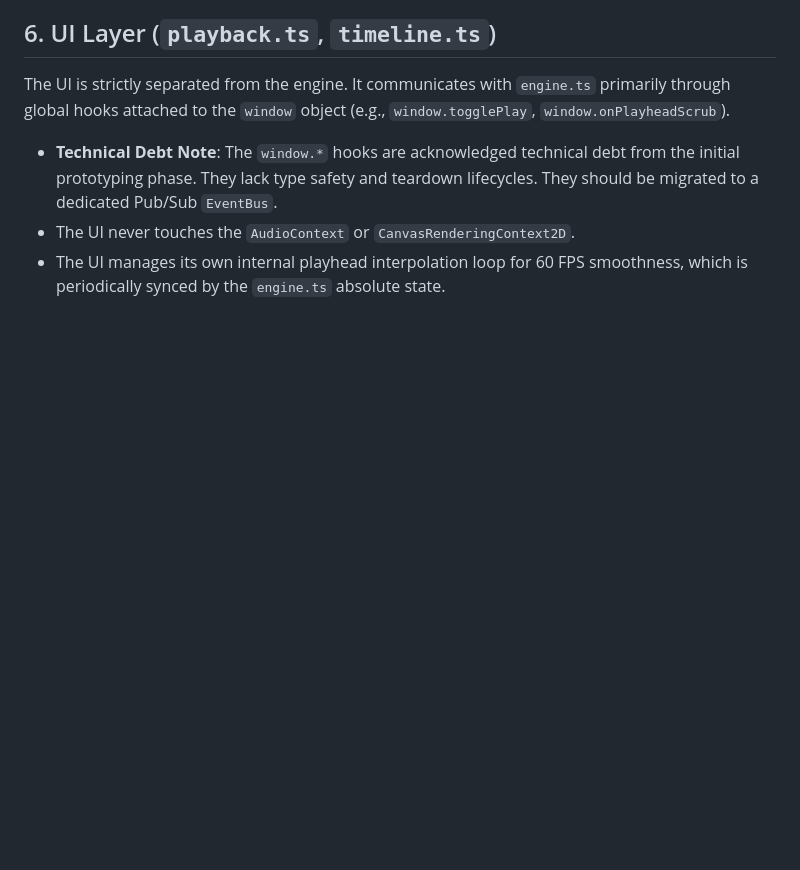
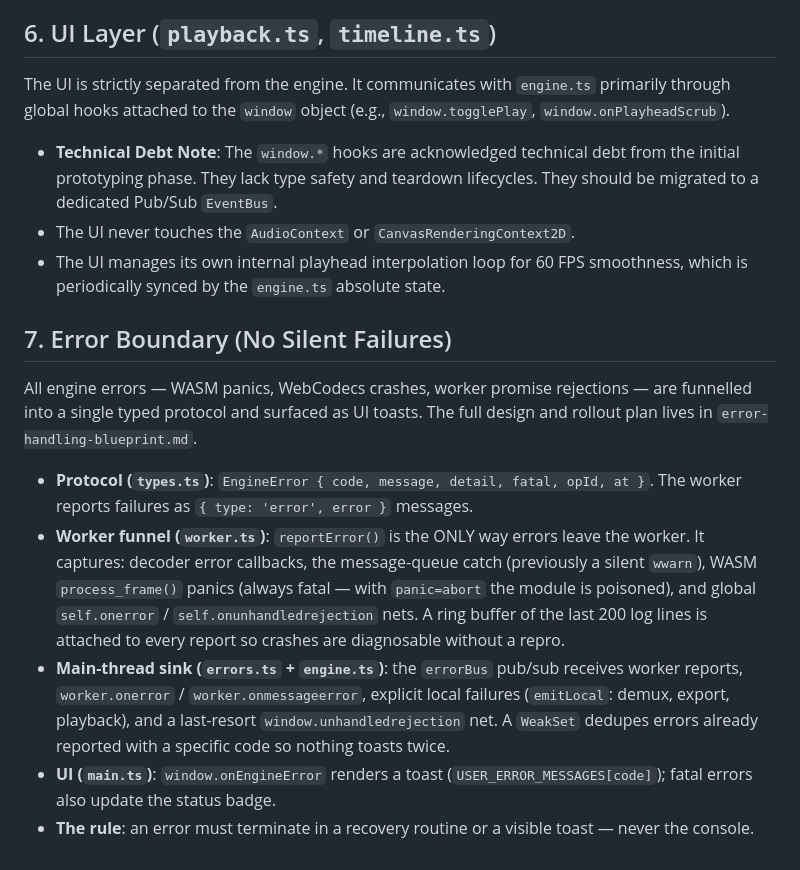
Before and after one commit to elviscgn/iKlippa, a Markdown page: frontend/architecture.md, the part around the change. GitHub-like rendering; blank space fills up the shorter version.

Commit message:
document error boundary in architecture.md

```diff
--- a/frontend/architecture.md
+++ b/frontend/architecture.md
@@ -48,3 +48,12 @@ The UI is strictly separated from the engine. It communicates with `engine.ts` p
 *   **Technical Debt Note**: The `window.*` hooks are acknowledged technical debt from the initial prototyping phase. They lack type safety and teardown lifecycles. They should be migrated to a dedicated Pub/Sub `EventBus`.
 *   The UI never touches the `AudioContext` or `CanvasRenderingContext2D`.
 *   The UI manages its own internal playhead interpolation loop for 60 FPS smoothness, which is periodically synced by the `engine.ts` absolute state.
+
+## 7. Error Boundary (No Silent Failures)
+All engine errors — WASM panics, WebCodecs crashes, worker promise rejections — are funnelled into a single typed protocol and surfaced as UI toasts. The full design and rollout plan lives in `error-handling-blueprint.md`.
+
+*   **Protocol (`types.ts`)**: `EngineError { code, message, detail, fatal, opId, at }`. The worker reports failures as `{ type: 'error', error }` messages.
+*   **Worker funnel (`worker.ts`)**: `reportError()` is the ONLY way errors leave the worker. It captures: decoder error callbacks, the message-queue catch (previously a silent `wwarn`), WASM `process_frame()` panics (always fatal — with `panic=abort` the module is poisoned), and global `self.onerror` / `self.onunhandledrejection` nets. A ring buffer of the last 200 log lines is attached to every report so crashes are diagnosable without a repro.
+*   **Main-thread sink (`errors.ts` + `engine.ts`)**: the `errorBus` pub/sub receives worker reports, `worker.onerror` / `worker.onmessageerror`, explicit local failures (`emitLocal`: demux, export, playback), and a last-resort `window.unhandledrejection` net. A `WeakSet` dedupes errors already reported with a specific code so nothing toasts twice.
+*   **UI (`main.ts`)**: `window.onEngineError` renders a toast (`USER_ERROR_MESSAGES[code]`); fatal errors also update the status badge.
+*   **The rule**: an error must terminate in a recovery routine or a visible toast — never the console.
```
